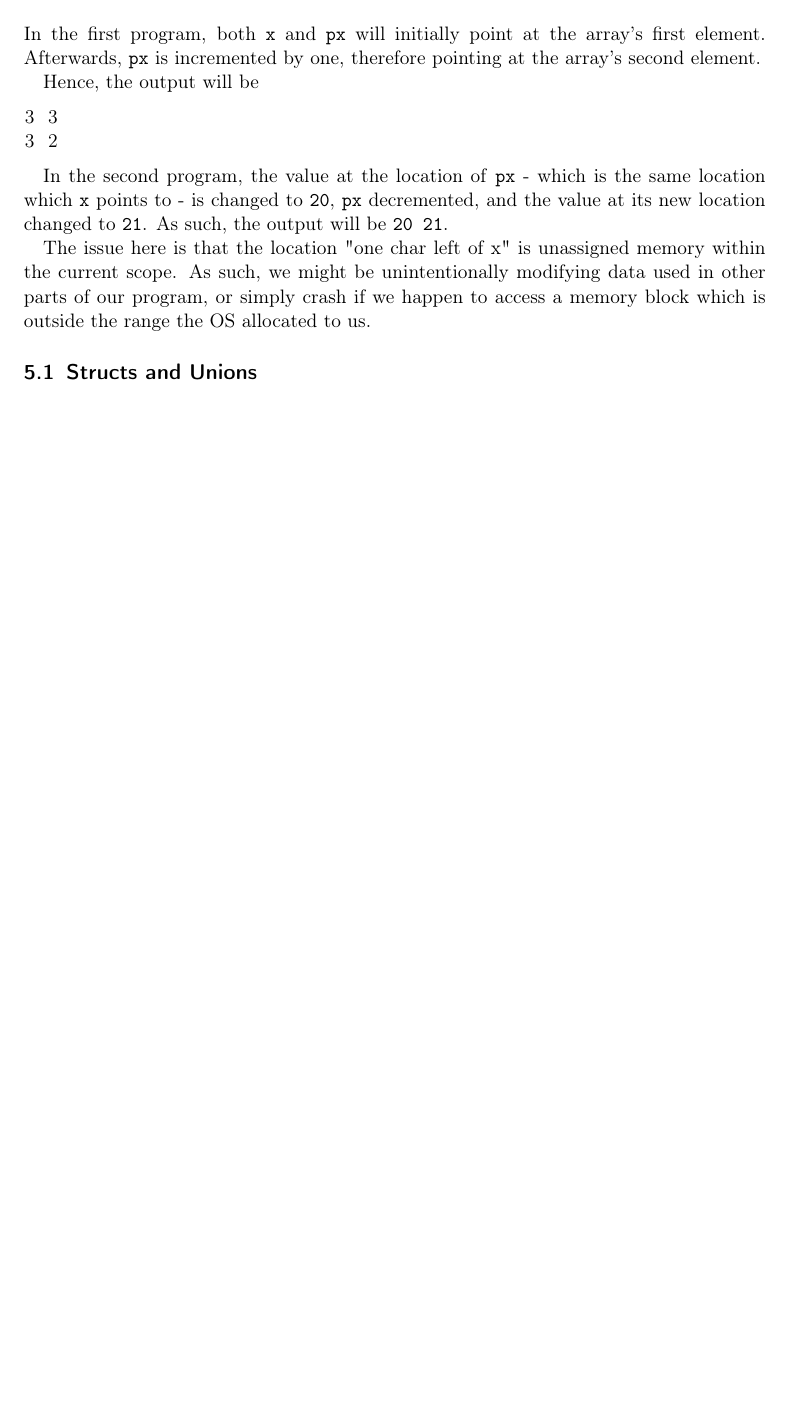
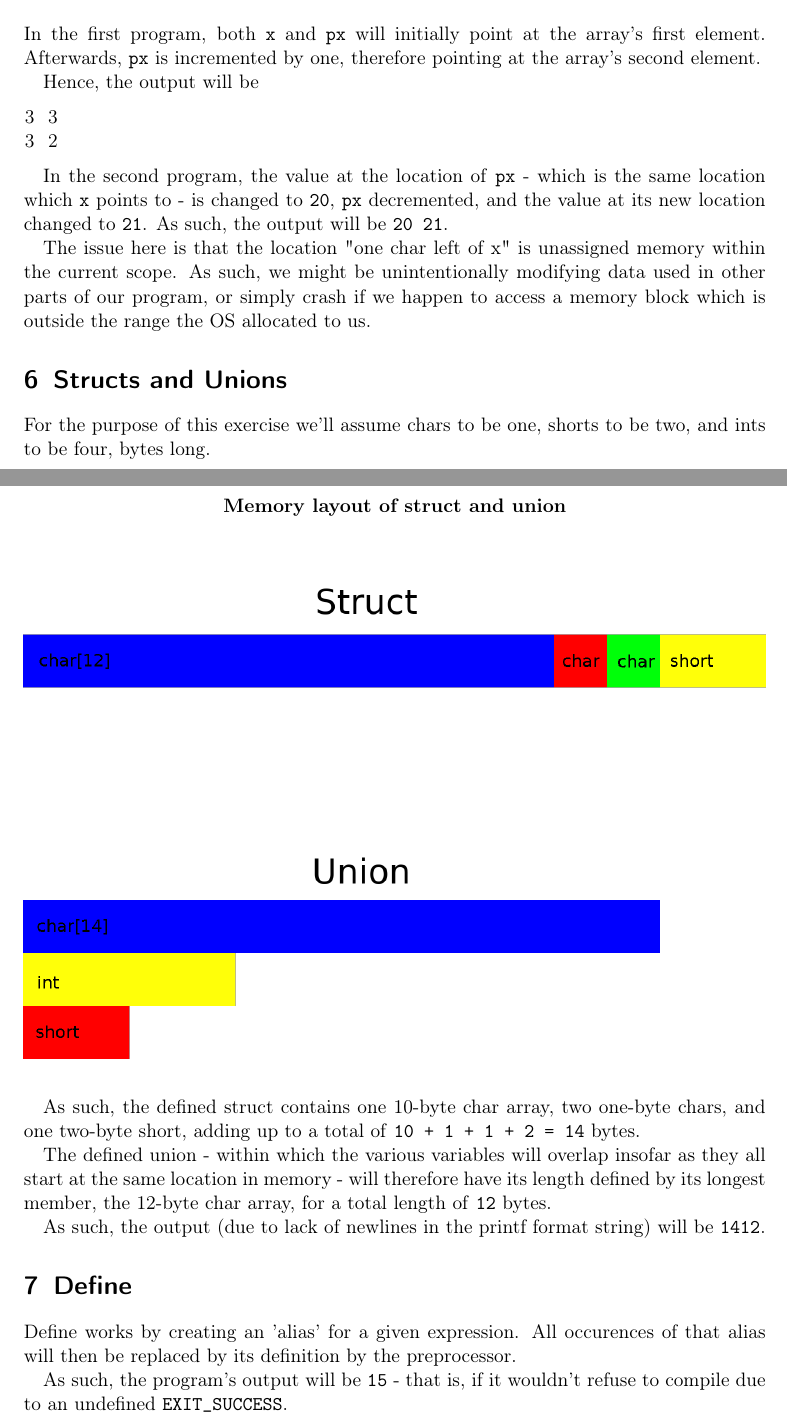
Before and after one commit to Lavode/2419-computer-architecture, a LaTeX document (series/theoretical/01/series.tex): part of page 3 of 3 before the commit and two parts of pages 3 and 4 of 4 after it, the two joined at a grey line, cut so that both start at the same text, the shorter picture padded with empty space. Compiled offline with pdfLaTeX.

Commit message:
Add exercises 6 and 7 of series 1.

```diff
--- a/series/theoretical/01/series.tex
+++ b/series/theoretical/01/series.tex
@@ -249,5 +249,34 @@ used in other parts of our program, or simply crash if we happen to access a
 memory block which is outside the range the OS allocated to us.
 
 
-\subsection{Structs and Unions}
+\section{Structs and Unions}
+
+For the purpose of this exercise we'll assume chars to be one, shorts to be
+two, and ints to be four, bytes long.
+
+As such, the defined struct contains one 10-byte char array, two one-byte
+chars, and one two-byte short, adding up to a total of \texttt{10 + 1 + 1 + 2 =
+14} bytes.
+
+The defined union - within which the various variables will overlap insofar as they
+all start at the same location in memory - will therefore have its length defined by its
+longest member, the 12-byte char array, for a total length of \texttt{12}
+bytes.
+
+As such, the output (due to lack of newlines in the printf format string) will be \texttt{1412}.
+
+\begin{figure}
+	\centering
+	\textbf{Memory layout of struct and union}\par\medskip
+	\includegraphics[width=\textwidth]{resources/memory_layout.png}
+\end{figure}
+
+\section{Define}
+
+Define works by creating an 'alias' for a given expression. All occurences of
+that alias will then be replaced by its definition by the preprocessor.
+
+As such, the program's output will be \texttt{15} - that is, if it wouldn't
+refuse to compile due to an undefined \texttt{EXIT\_SUCCESS}.
+
 \end{document}
```
Also changed, not shown: series/theoretical/01/resources/memory_layout.png (added), 1 other file.
